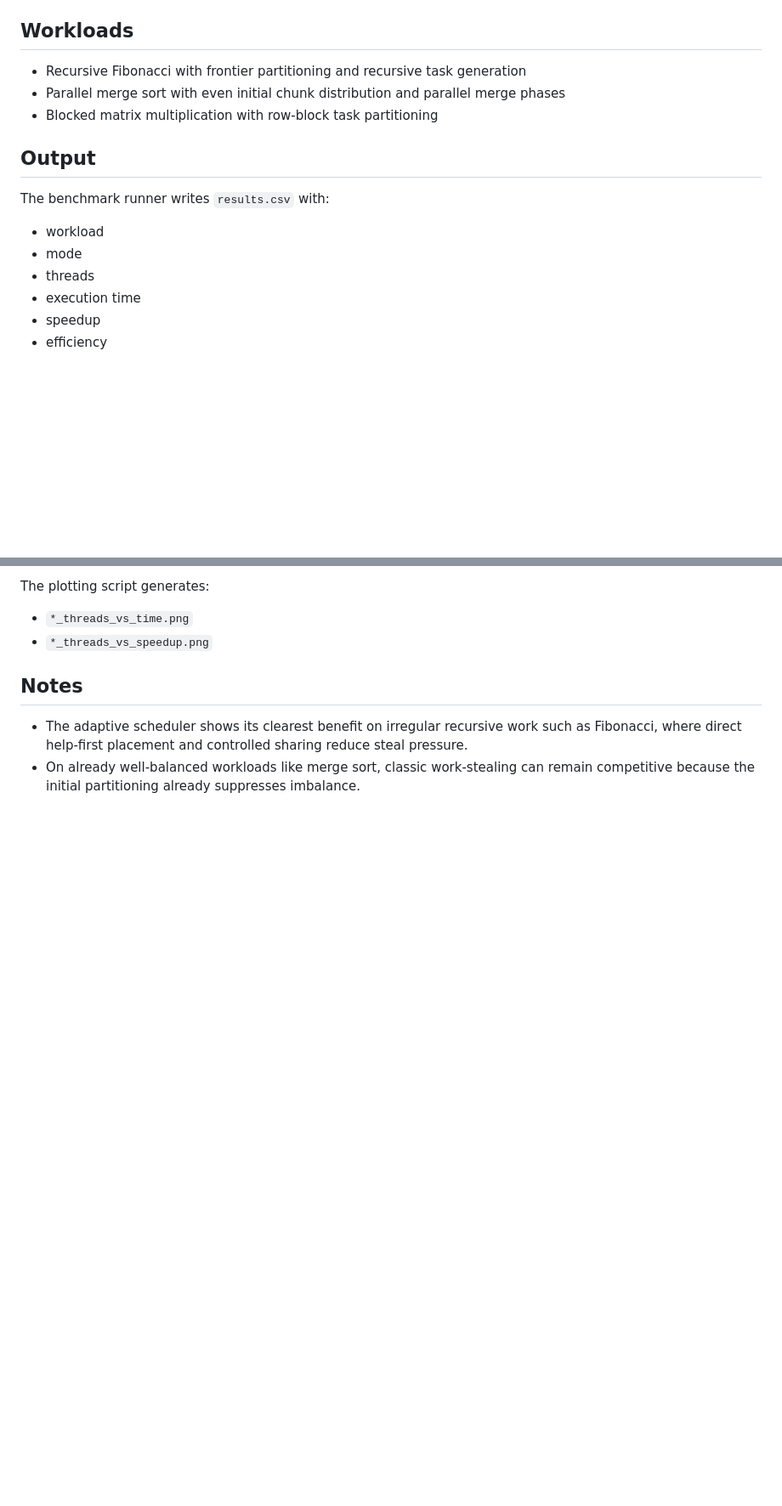
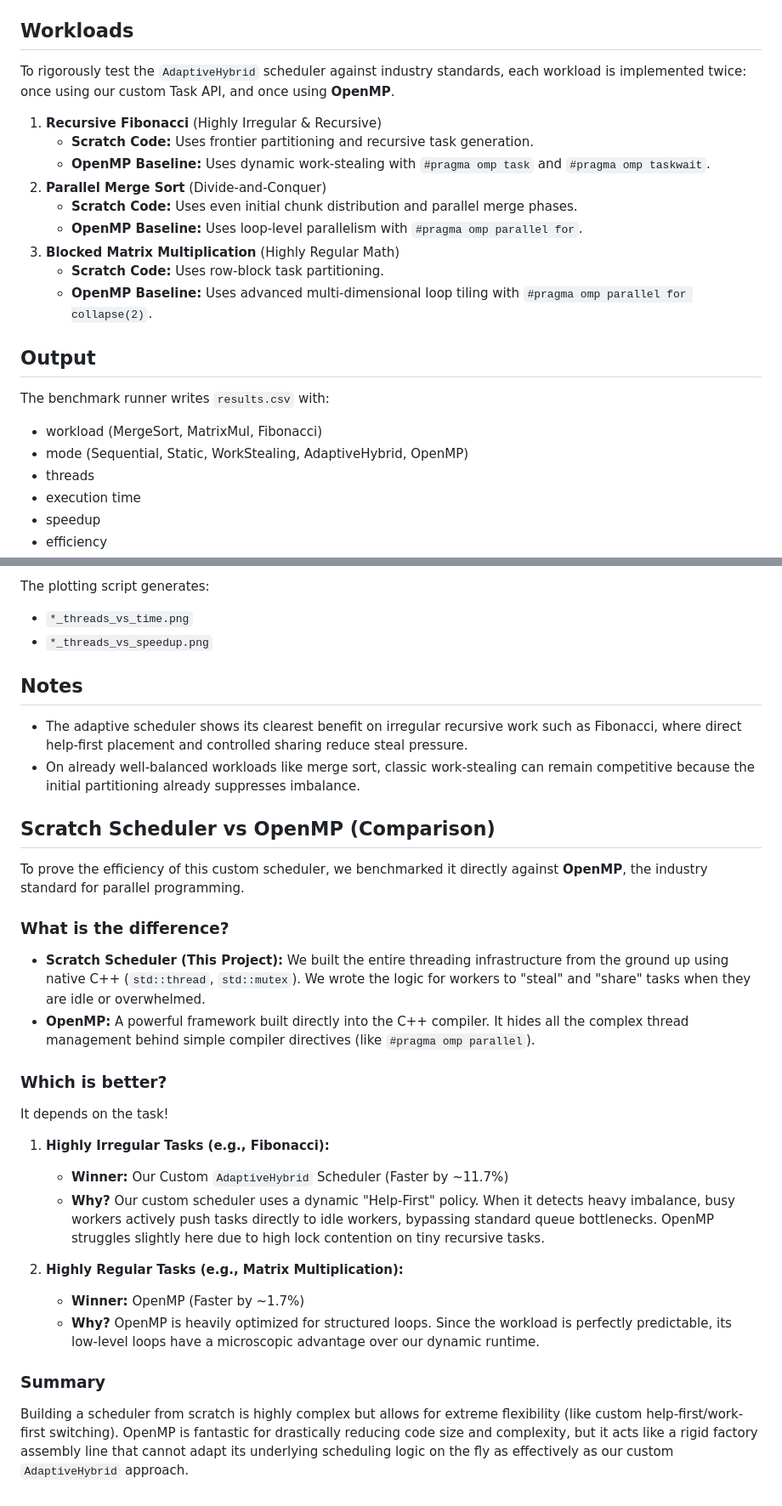
Before and after one commit to shivamkr1353/HPC_Project, a Markdown page: README.md, 2 parts joined by grey strips. Shown at 85% size. Drawn GitHub-style; blank space fills up the shorter version.

```diff
--- a/README.md
+++ b/README.md
@@ -95,16 +95,24 @@ If steal pressure rises, it shifts toward `HelpFirst` and becomes more willing t
 
 ## Workloads
 
-- Recursive Fibonacci with frontier partitioning and recursive task generation
-- Parallel merge sort with even initial chunk distribution and parallel merge phases
-- Blocked matrix multiplication with row-block task partitioning
+To rigorously test the `AdaptiveHybrid` scheduler against industry standards, each workload is implemented twice: once using our custom Task API, and once using **OpenMP**.
+
+1. **Recursive Fibonacci** (Highly Irregular & Recursive)
+   - **Scratch Code:** Uses frontier partitioning and recursive task generation.
+   - **OpenMP Baseline:** Uses dynamic work-stealing with `#pragma omp task` and `#pragma omp taskwait`.
+2. **Parallel Merge Sort** (Divide-and-Conquer)
+   - **Scratch Code:** Uses even initial chunk distribution and parallel merge phases.
+   - **OpenMP Baseline:** Uses loop-level parallelism with `#pragma omp parallel for`.
+3. **Blocked Matrix Multiplication** (Highly Regular Math)
+   - **Scratch Code:** Uses row-block task partitioning.
+   - **OpenMP Baseline:** Uses advanced multi-dimensional loop tiling with `#pragma omp parallel for collapse(2)`.
 
 ## Output
 
 The benchmark runner writes `results.csv` with:
 
-- workload
-- mode
+- workload (MergeSort, MatrixMul, Fibonacci)
+- mode (Sequential, Static, WorkStealing, AdaptiveHybrid, OpenMP)
 - threads
 - execution time
 - speedup
@@ -124,3 +132,25 @@ The plotting script generates:
 
 - The adaptive scheduler shows its clearest benefit on irregular recursive work such as Fibonacci, where direct help-first placement and controlled sharing reduce steal pressure.
 - On already well-balanced workloads like merge sort, classic work-stealing can remain competitive because the initial partitioning already suppresses imbalance.
+
+## Scratch Scheduler vs OpenMP (Comparison)
+
+To prove the efficiency of this custom scheduler, we benchmarked it directly against **OpenMP**, the industry standard for parallel programming.
+
+### What is the difference?
+- **Scratch Scheduler (This Project):** We built the entire threading infrastructure from the ground up using native C++ (`std::thread`, `std::mutex`). We wrote the logic for workers to "steal" and "share" tasks when they are idle or overwhelmed.
+- **OpenMP:** A powerful framework built directly into the C++ compiler. It hides all the complex thread management behind simple compiler directives (like `#pragma omp parallel`).
+
+### Which is better?
+It depends on the task!
+
+1. **Highly Irregular Tasks (e.g., Fibonacci):**
+   - **Winner:** Our Custom `AdaptiveHybrid` Scheduler (Faster by ~11.7%)
+   - **Why?** Our custom scheduler uses a dynamic "Help-First" policy. When it detects heavy imbalance, busy workers actively push tasks directly to idle workers, bypassing standard queue bottlenecks. OpenMP struggles slightly here due to high lock contention on tiny recursive tasks.
+
+2. **Highly Regular Tasks (e.g., Matrix Multiplication):**
+   - **Winner:** OpenMP (Faster by ~1.7%)
+   - **Why?** OpenMP is heavily optimized for structured loops. Since the workload is perfectly predictable, its low-level loops have a microscopic advantage over our dynamic runtime.
+
+### Summary
+Building a scheduler from scratch is highly complex but allows for extreme flexibility (like custom help-first/work-first switching). OpenMP is fantastic for drastically reducing code size and complexity, but it acts like a rigid factory assembly line that cannot adapt its underlying scheduling logic on the fly as effectively as our custom `AdaptiveHybrid` approach.
```
